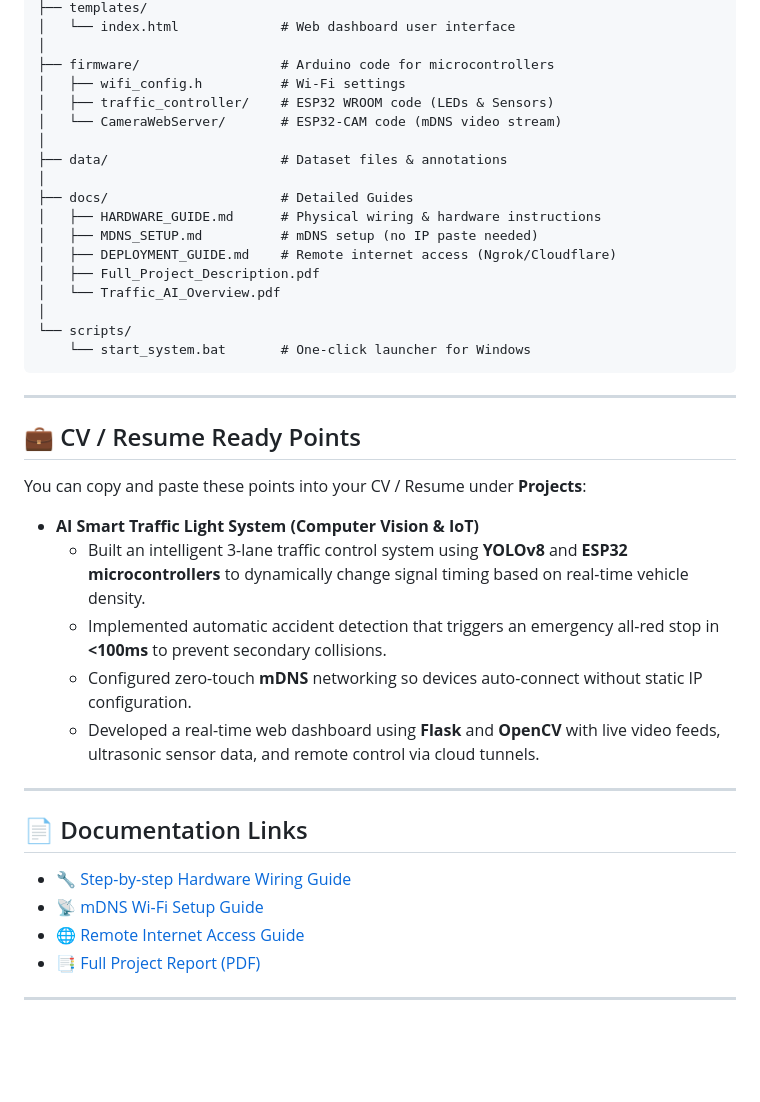
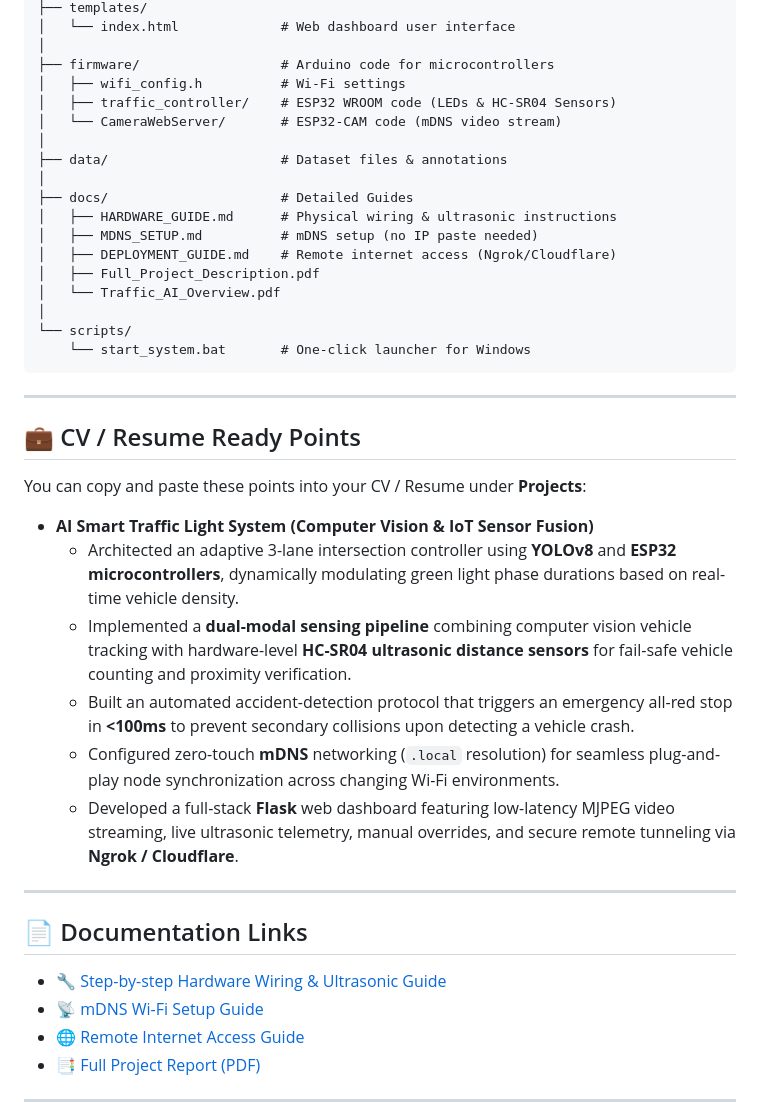
Before and after one commit to AfnanAbdullah1/TrafficLight_Ai, a Markdown page: README.md, the part around one of its changes. Drawn GitHub-style; blank space fills up the shorter version.

```diff
--- a/README.md
+++ b/README.md
@@ -156,13 +186,13 @@ TrafficLight_Ai/
 │
 ├── firmware/                  # Arduino code for microcontrollers
 │   ├── wifi_config.h          # Wi-Fi settings
-│   ├── traffic_controller/    # ESP32 WROOM code (LEDs & Sensors)
+│   ├── traffic_controller/    # ESP32 WROOM code (LEDs & HC-SR04 Sensors)
 │   └── CameraWebServer/       # ESP32-CAM code (mDNS video stream)
 │
 ├── data/                      # Dataset files & annotations
 │
 ├── docs/                      # Detailed Guides
-│   ├── HARDWARE_GUIDE.md      # Physical wiring & hardware instructions
+│   ├── HARDWARE_GUIDE.md      # Physical wiring & ultrasonic instructions
 │   ├── MDNS_SETUP.md          # mDNS setup (no IP paste needed)
 │   ├── DEPLOYMENT_GUIDE.md    # Remote internet access (Ngrok/Cloudflare)
 │   ├── Full_Project_Description.pdf
@@ -178,17 +208,18 @@ TrafficLight_Ai/
 
 You can copy and paste these points into your CV / Resume under **Projects**:
 
-- **AI Smart Traffic Light System (Computer Vision & IoT)**
-  - Built an intelligent 3-lane traffic control system using **YOLOv8** and **ESP32 microcontrollers** to dynamically change signal timing based on real-time vehicle density.
-  - Implemented automatic accident detection that triggers an emergency all-red stop in **<100ms** to prevent secondary collisions.
-  - Configured zero-touch **mDNS** networking so devices auto-connect without static IP configuration.
-  - Developed a real-time web dashboard using **Flask** and **OpenCV** with live video feeds, ultrasonic sensor data, and remote control via cloud tunnels.
+- **AI Smart Traffic Light System (Computer Vision & IoT Sensor Fusion)**
+  - Architected an adaptive 3-lane intersection controller using **YOLOv8** and **ESP32 microcontrollers**, dynamically modulating green light phase durations based on real-time vehicle density.
+  - Implemented a **dual-modal sensing pipeline** combining computer vision vehicle tracking with hardware-level **HC-SR04 ultrasonic distance sensors** for fail-safe vehicle counting and proximity verification.
+  - Built an automated accident-detection protocol that triggers an emergency all-red stop in **<100ms** to prevent secondary collisions upon detecting a vehicle crash.
+  - Configured zero-touch **mDNS** networking (`.local` resolution) for seamless plug-and-play node synchronization across changing Wi-Fi environments.
+  - Developed a full-stack **Flask** web dashboard featuring low-latency MJPEG video streaming, live ultrasonic telemetry, manual overrides, and secure remote tunneling via **Ngrok / Cloudflare**.
 
 ---
 
 ## 📄 Documentation Links
 
-- 🔧 [Step-by-step Hardware Wiring Guide](docs/HARDWARE_GUIDE.md)
+- 🔧 [Step-by-step Hardware Wiring & Ultrasonic Guide](docs/HARDWARE_GUIDE.md)
 - 📡 [mDNS Wi-Fi Setup Guide](docs/MDNS_SETUP.md)
 - 🌐 [Remote Internet Access Guide](docs/DEPLOYMENT_GUIDE.md)
 - 📑 [Full Project Report (PDF)](docs/Full_Project_Description.pdf)
```
Also changed, not shown: other parts of README.md (+55 -25 lines).
